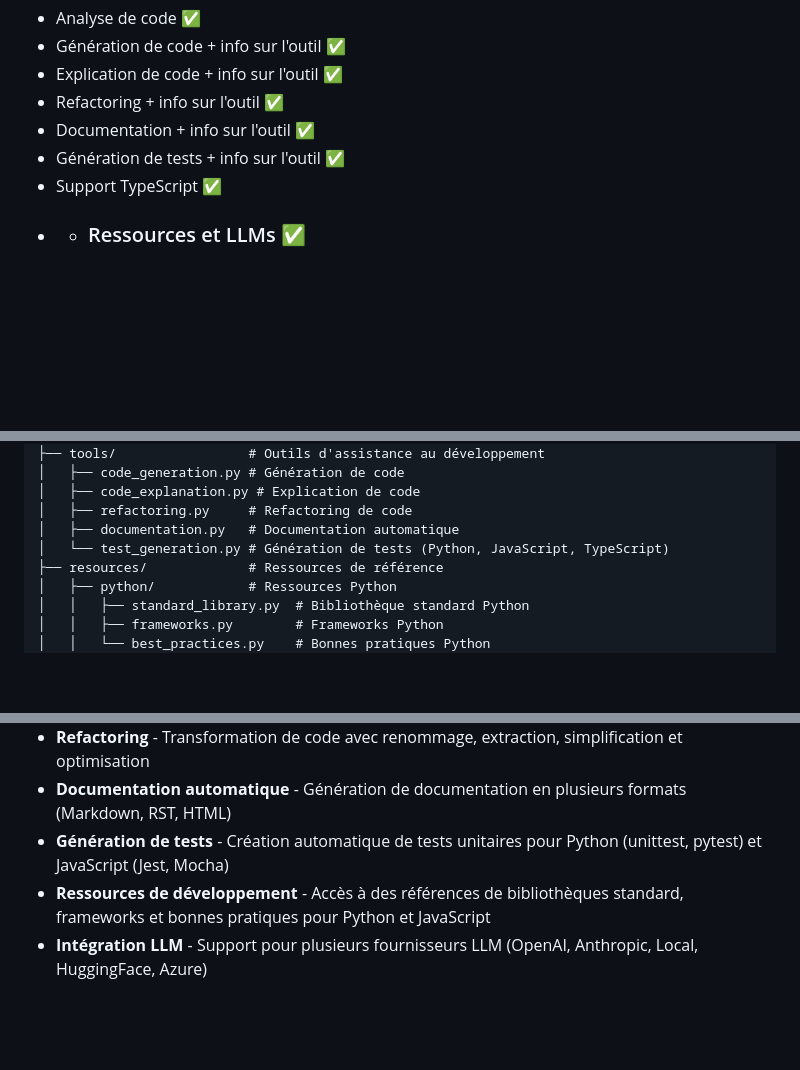
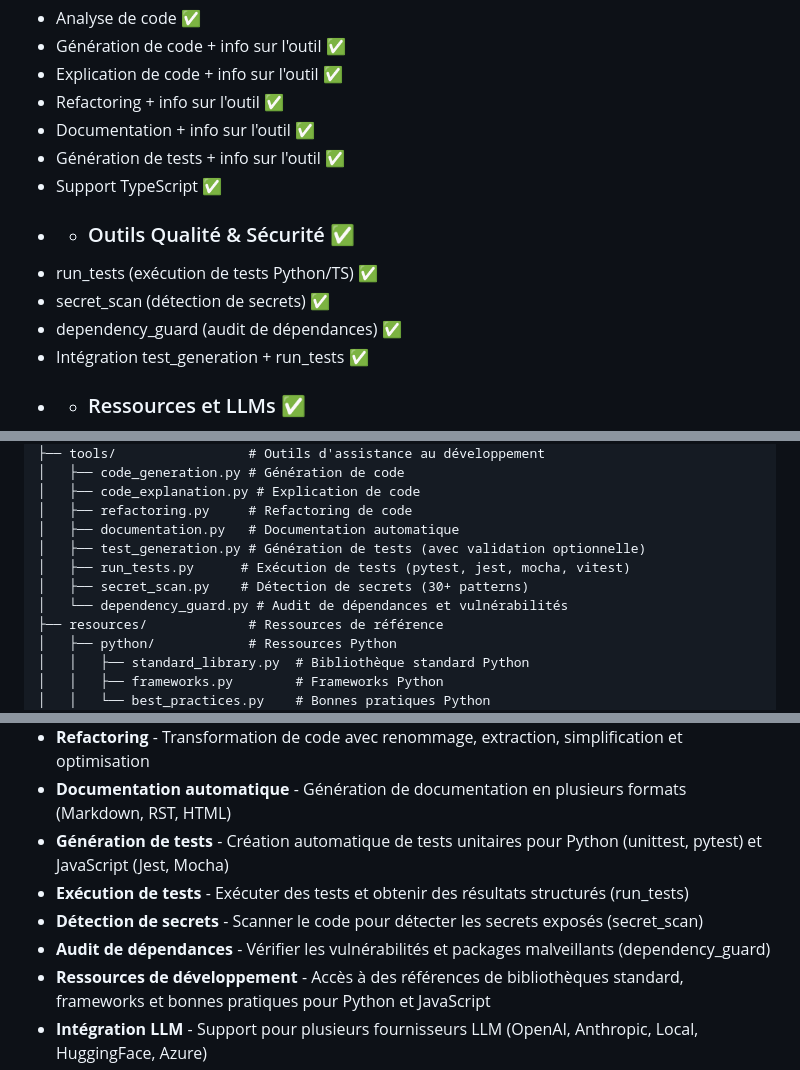
Before and after one commit to VynoDePal/Collegue, a Markdown page: README.md, 3 parts joined by grey strips. Drawn GitHub-style; blank space fills up the shorter version.

Commit message:
feat: update README with latest progress and tool descriptions

```diff
--- a/README.md
+++ b/README.md
@@ -26,6 +26,11 @@ Collègue est un serveur MCP qui fournit des outils d'assistance au développeme
 + Documentation + info sur l'outil ✅
 + Génération de tests + info sur l'outil ✅
 + Support TypeScript ✅
++ - ### Outils Qualité & Sécurité ✅
++ run_tests (exécution de tests Python/TS) ✅
++ secret_scan (détection de secrets) ✅
++ dependency_guard (audit de dépendances) ✅
++ Intégration test_generation + run_tests ✅
 + - ### Ressources et LLMs ✅
 + Ressources Python ✅
 + + Ressources Frameworks Web (Django, Flask, FastAPI) ✅
@@ -83,7 +88,10 @@ collegue/
 │   ├── code_explanation.py # Explication de code
 │   ├── refactoring.py     # Refactoring de code
 │   ├── documentation.py   # Documentation automatique
-│   └── test_generation.py # Génération de tests (Python, JavaScript, TypeScript)
+│   ├── test_generation.py # Génération de tests (avec validation optionnelle)
+│   ├── run_tests.py      # Exécution de tests (pytest, jest, mocha, vitest)
+│   ├── secret_scan.py    # Détection de secrets (30+ patterns)
+│   └── dependency_guard.py # Audit de dépendances et vulnérabilités
 ├── resources/             # Ressources de référence
 │   ├── python/            # Ressources Python
 │   │   ├── standard_library.py  # Bibliothèque standard Python
@@ -153,6 +161,9 @@ collegue/
 - **Refactoring** - Transformation de code avec renommage, extraction, simplification et optimisation
 - **Documentation automatique** - Génération de documentation en plusieurs formats (Markdown, RST, HTML)
 - **Génération de tests** - Création automatique de tests unitaires pour Python (unittest, pytest) et JavaScript (Jest, Mocha)
+- **Exécution de tests** - Exécuter des tests et obtenir des résultats structurés (run_tests)
+- **Détection de secrets** - Scanner le code pour détecter les secrets exposés (secret_scan)
+- **Audit de dépendances** - Vérifier les vulnérabilités et packages malveillants (dependency_guard)
 - **Ressources de développement** - Accès à des références de bibliothèques standard, frameworks et bonnes pratiques pour Python et JavaScript
 - **Intégration LLM** - Support pour plusieurs fournisseurs LLM (OpenAI, Anthropic, Local, HuggingFace, Azure)
 - **Optimisation de prompts** - Stratégies d'optimisation de prompts pour différents fournisseurs LLM
```
Also changed, not shown: other parts of README.md (+2 -2 lines).
